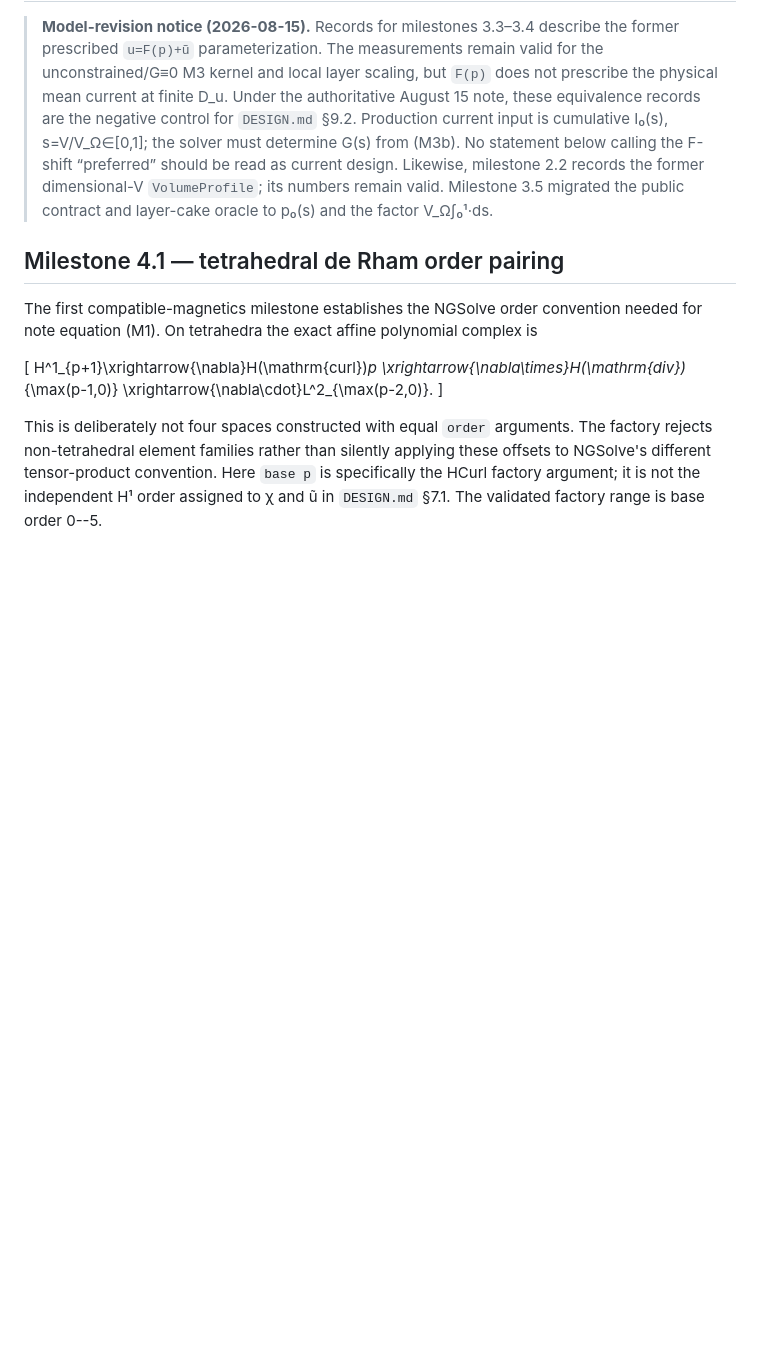
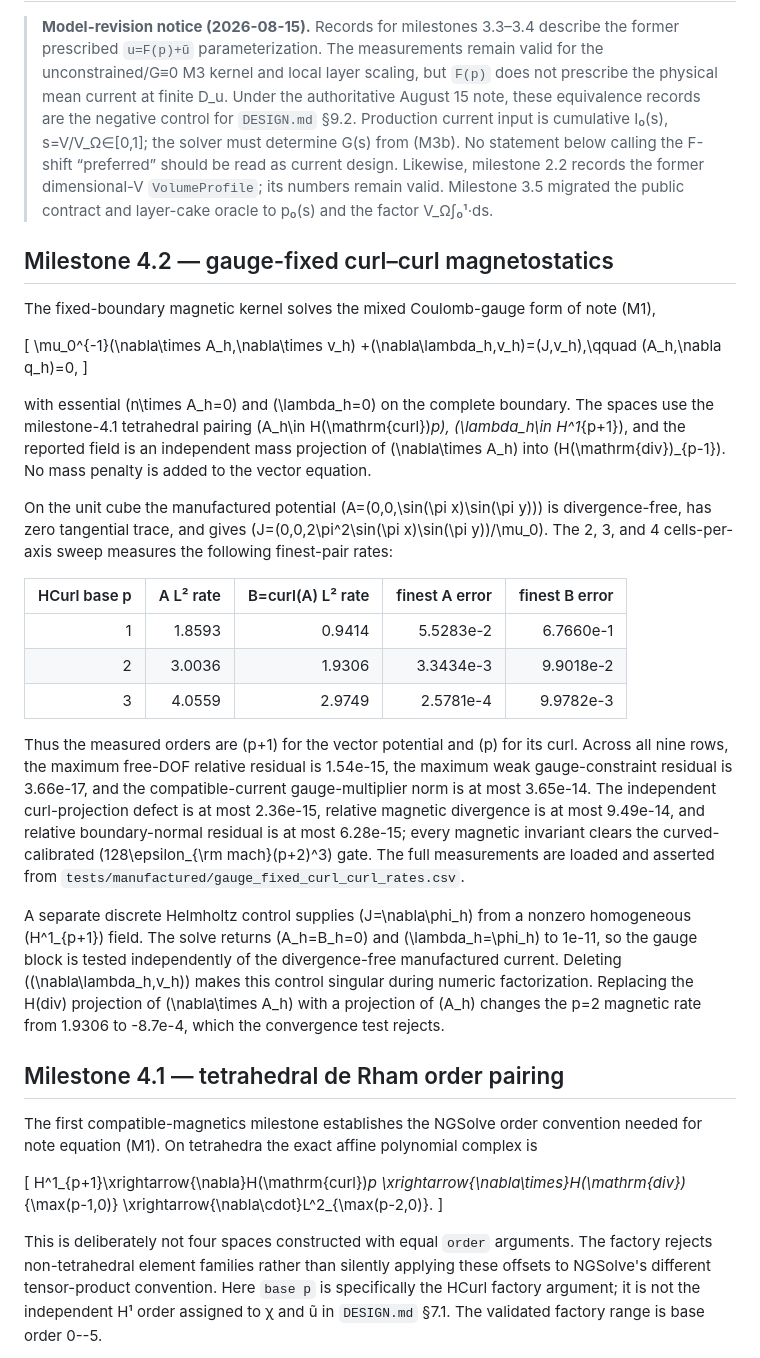
Before and after one commit to landreman/remec, a Markdown page: docs/verification.md, the part around the change. Drawn GitHub-style; blank space fills up the shorter version.

Commit message:
docs(4.2): record magnetostatics verification

```diff
--- a/docs/verification.md
+++ b/docs/verification.md
@@ -10,6 +10,51 @@
 > Likewise, milestone 2.2 records the former dimensional-V `VolumeProfile`; its
 > numbers remain valid. Milestone 3.5 migrated the public contract and layer-cake
 > oracle to p₀(s) and the factor V_Ω∫₀¹·ds.
+
+## Milestone 4.2 — gauge-fixed curl–curl magnetostatics
+
+The fixed-boundary magnetic kernel solves the mixed Coulomb-gauge form of note (M1),
+
+\[
+\mu_0^{-1}(\nabla\times A_h,\nabla\times v_h)
++(\nabla\lambda_h,v_h)=(J,v_h),\qquad
+(A_h,\nabla q_h)=0,
+\]
+
+with essential \(n\times A_h=0\) and \(\lambda_h=0\) on the complete boundary. The
+spaces use the milestone-4.1 tetrahedral pairing
+\(A_h\in H(\mathrm{curl})_p\), \(\lambda_h\in H^1_{p+1}\), and the reported
+field is an independent mass projection of \(\nabla\times A_h\) into
+\(H(\mathrm{div})_{p-1}\). No mass penalty is added to the vector equation.
+
+On the unit cube the manufactured potential
+\(A=(0,0,\sin(\pi x)\sin(\pi y))\) is divergence-free, has zero tangential trace,
+and gives
+\(J=(0,0,2\pi^2\sin(\pi x)\sin(\pi y))/\mu_0\). The 2, 3, and 4 cells-per-axis
+sweep measures the following finest-pair rates:
+
+| HCurl base p | A L² rate | B=curl(A) L² rate | finest A error | finest B error |
+| ---: | ---: | ---: | ---: | ---: |
+| 1 | 1.8593 | 0.9414 | 5.5283e-2 | 6.7660e-1 |
+| 2 | 3.0036 | 1.9306 | 3.3434e-3 | 9.9018e-2 |
+| 3 | 4.0559 | 2.9749 | 2.5781e-4 | 9.9782e-3 |
+
+Thus the measured orders are \(p+1\) for the vector potential and \(p\) for its
+curl. Across all nine rows, the maximum free-DOF relative residual is 1.54e-15,
+the maximum weak gauge-constraint residual is 3.66e-17, and the compatible-current
+gauge-multiplier norm is at most 3.65e-14. The independent curl-projection defect is
+at most 2.36e-15, relative magnetic divergence is at most 9.49e-14, and relative
+boundary-normal residual is at most 6.28e-15; every magnetic invariant clears the
+curved-calibrated \(128\epsilon_{\rm mach}(p+2)^3\) gate. The full measurements are
+loaded and asserted from `tests/manufactured/gauge_fixed_curl_curl_rates.csv`.
+
+A separate discrete Helmholtz control supplies \(J=\nabla\phi_h\) from a nonzero
+homogeneous \(H^1_{p+1}\) field. The solve returns \(A_h=B_h=0\) and
+\(\lambda_h=\phi_h\) to 1e-11, so the gauge block is tested independently of the
+divergence-free manufactured current. Deleting \((\nabla\lambda_h,v_h)\) makes this
+control singular during numeric factorization. Replacing the H(div) projection of
+\(\nabla\times A_h\) with a projection of \(A_h\) changes the p=2 magnetic rate from
+1.9306 to -8.7e-4, which the convergence test rejects.
 
 ## Milestone 4.1 — tetrahedral de Rham order pairing
 
```
Also changed, not shown: docs/STATUS.md (+21 -17 lines), docs/dev_notes.md (+12 -0 lines).
